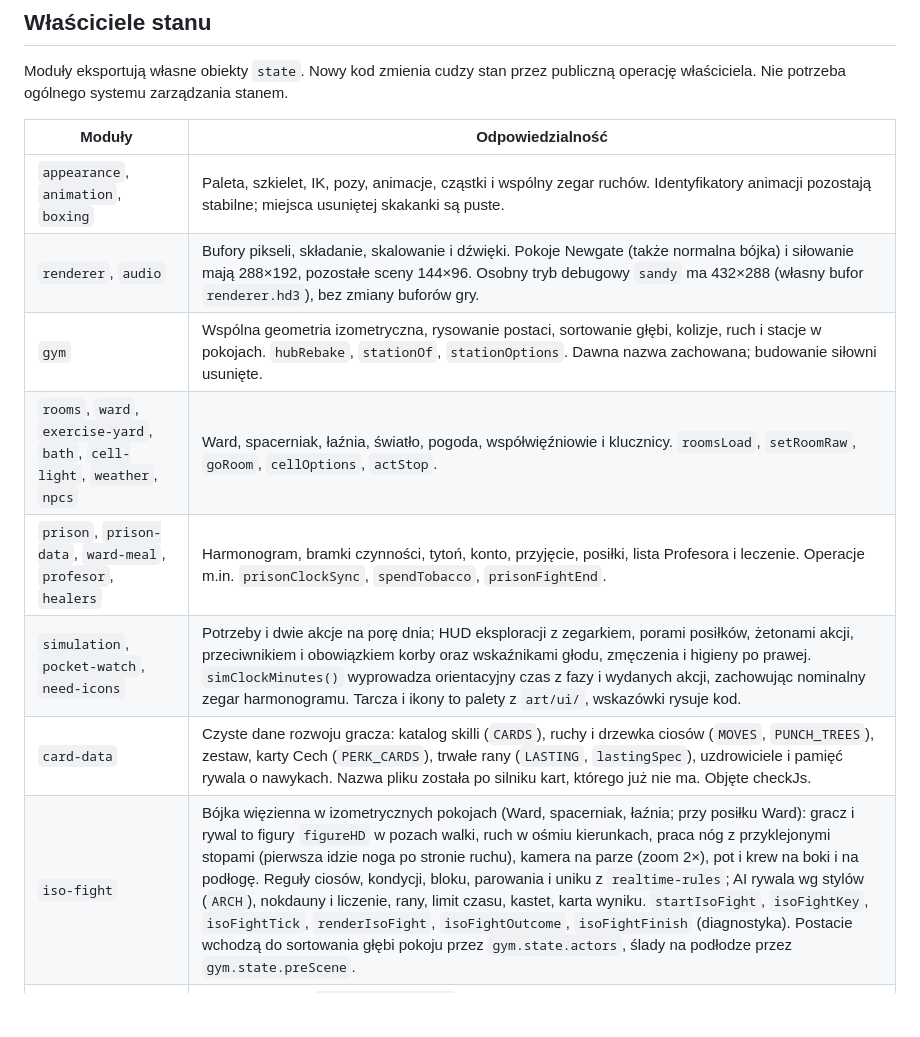
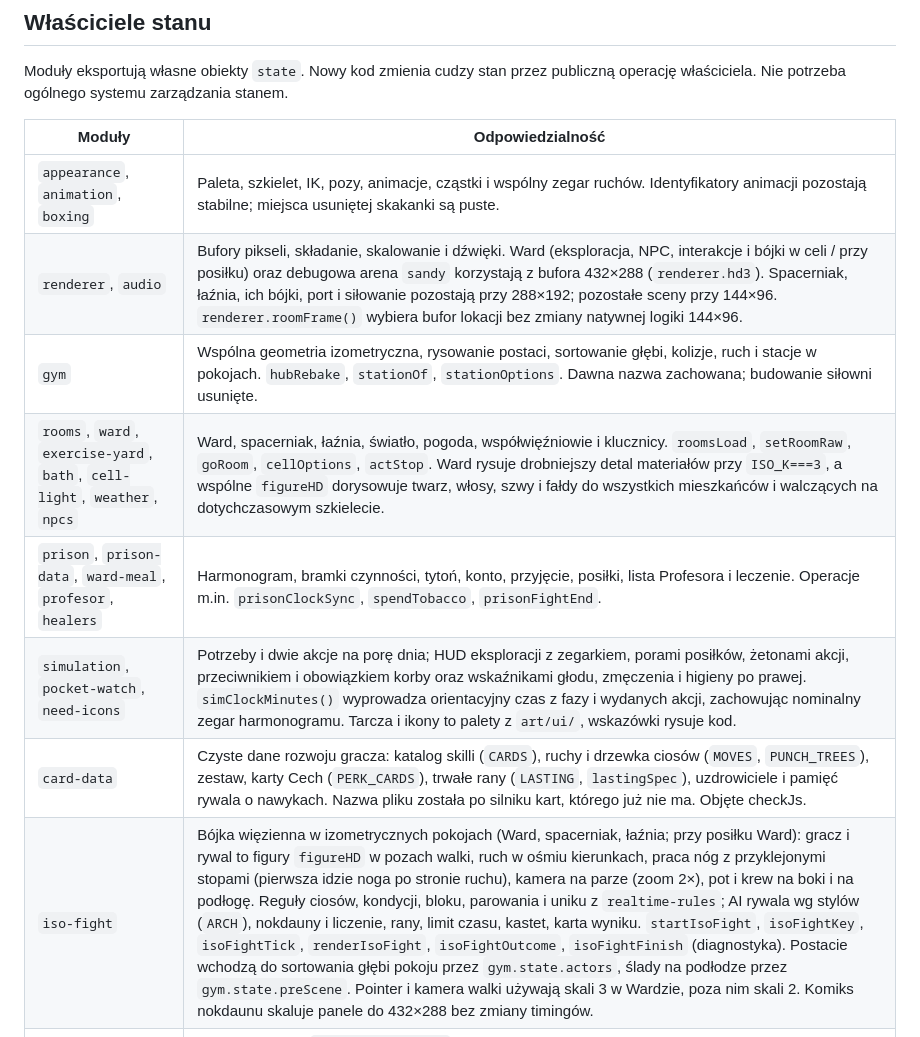
Before and after one commit to RdestPolny/roadwork, a Markdown page: ARCHITECTURE.md, the part around the change. Rendered like a GitHub page; blank space fills up the shorter version.

Commit message:
docs: reflect 3x Ward and normal cell fights

```diff
--- a/ARCHITECTURE.md
+++ b/ARCHITECTURE.md
@@ -9,13 +9,13 @@ Moduły eksportują własne obiekty `state`. Nowy kod zmienia cudzy stan przez p
 | Moduły | Odpowiedzialność |
 | --- | --- |
 | `appearance`, `animation`, `boxing` | Paleta, szkielet, IK, pozy, animacje, cząstki i wspólny zegar ruchów. Identyfikatory animacji pozostają stabilne; miejsca usuniętej skakanki są puste. |
-| `renderer`, `audio` | Bufory pikseli, składanie, skalowanie i dźwięki. Pokoje Newgate (także normalna bójka) i siłowanie mają 288×192, pozostałe sceny 144×96. Osobny tryb debugowy `sandy` ma 432×288 (własny bufor `renderer.hd3`), bez zmiany buforów gry. |
+| `renderer`, `audio` | Bufory pikseli, składanie, skalowanie i dźwięki. Ward (eksploracja, NPC, interakcje i bójki w celi / przy posiłku) oraz debugowa arena `sandy` korzystają z bufora 432×288 (`renderer.hd3`). Spacerniak, łaźnia, ich bójki, port i siłowanie pozostają przy 288×192; pozostałe sceny przy 144×96. `renderer.roomFrame()` wybiera bufor lokacji bez zmiany natywnej logiki 144×96. |
 | `gym` | Wspólna geometria izometryczna, rysowanie postaci, sortowanie głębi, kolizje, ruch i stacje w pokojach. `hubRebake`, `stationOf`, `stationOptions`. Dawna nazwa zachowana; budowanie siłowni usunięte. |
-| `rooms`, `ward`, `exercise-yard`, `bath`, `cell-light`, `weather`, `npcs` | Ward, spacerniak, łaźnia, światło, pogoda, współwięźniowie i klucznicy. `roomsLoad`, `setRoomRaw`, `goRoom`, `cellOptions`, `actStop`. |
+| `rooms`, `ward`, `exercise-yard`, `bath`, `cell-light`, `weather`, `npcs` | Ward, spacerniak, łaźnia, światło, pogoda, współwięźniowie i klucznicy. `roomsLoad`, `setRoomRaw`, `goRoom`, `cellOptions`, `actStop`. Ward rysuje drobniejszy detal materiałów przy `ISO_K===3`, a wspólne `figureHD` dorysowuje twarz, włosy, szwy i fałdy do wszystkich mieszkańców i walczących na dotychczasowym szkielecie. |
 | `prison`, `prison-data`, `ward-meal`, `profesor`, `healers` | Harmonogram, bramki czynności, tytoń, konto, przyjęcie, posiłki, lista Profesora i leczenie. Operacje m.in. `prisonClockSync`, `spendTobacco`, `prisonFightEnd`. |
 | `simulation`, `pocket-watch`, `need-icons` | Potrzeby i dwie akcje na porę dnia; HUD eksploracji z zegarkiem, porami posiłków, żetonami akcji, przeciwnikiem i obowiązkiem korby oraz wskaźnikami głodu, zmęczenia i higieny po prawej. `simClockMinutes()` wyprowadza orientacyjny czas z fazy i wydanych akcji, zachowując nominalny zegar harmonogramu. Tarcza i ikony to palety z `art/ui/`, wskazówki rysuje kod. |
 | `card-data` | Czyste dane rozwoju gracza: katalog skilli (`CARDS`), ruchy i drzewka ciosów (`MOVES`, `PUNCH_TREES`), zestaw, karty Cech (`PERK_CARDS`), trwałe rany (`LASTING`, `lastingSpec`), uzdrowiciele i pamięć rywala o nawykach. Nazwa pliku została po silniku kart, którego już nie ma. Objęte checkJs. |
-| `iso-fight` | Bójka więzienna w izometrycznych pokojach (Ward, spacerniak, łaźnia; przy posiłku Ward): gracz i rywal to figury `figureHD` w pozach walki, ruch w ośmiu kierunkach, praca nóg z przyklejonymi stopami (pierwsza idzie noga po stronie ruchu), kamera na parze (zoom 2×), pot i krew na boki i na podłogę. Reguły ciosów, kondycji, bloku, parowania i uniku z `realtime-rules`; AI rywala wg stylów (`ARCH`), nokdauny i liczenie, rany, limit czasu, kastet, karta wyniku. `startIsoFight`, `isoFightKey`, `isoFightTick`, `renderIsoFight`, `isoFightOutcome`, `isoFightFinish` (diagnostyka). Postacie wchodzą do sortowania głębi pokoju przez `gym.state.actors`, ślady na podłodze przez `gym.state.preScene`. |
+| `iso-fight` | Bójka więzienna w izometrycznych pokojach (Ward, spacerniak, łaźnia; przy posiłku Ward): gracz i rywal to figury `figureHD` w pozach walki, ruch w ośmiu kierunkach, praca nóg z przyklejonymi stopami (pierwsza idzie noga po stronie ruchu), kamera na parze (zoom 2×), pot i krew na boki i na podłogę. Reguły ciosów, kondycji, bloku, parowania i uniku z `realtime-rules`; AI rywala wg stylów (`ARCH`), nokdauny i liczenie, rany, limit czasu, kastet, karta wyniku. `startIsoFight`, `isoFightKey`, `isoFightTick`, `renderIsoFight`, `isoFightOutcome`, `isoFightFinish` (diagnostyka). Postacie wchodzą do sortowania głębi pokoju przez `gym.state.actors`, ślady na podłodze przez `gym.state.preScene`. Pointer i kamera walki używają skali 3 w Wardzie, poza nim skali 2. Komiks nokdaunu skaluje panele do 432×288 bez zmiany timingów. |
 | `sparring`, `cell-fight-scene`, `noise`, `ward-wall` | Wyłącznie Cień (`startShadowCombat`): boczny widok zawodnika na szkielecie, ściana Wardu wspólna z pompkami i migotanie łojówki. Moduł trzyma też tabele rywali (`oppDef`, `oppStars`, `setRigged`, `setFightLimit`) i `startSpar`, który dla bójki (nie Cienia) przekazuje do `iso-fight`. `noise` to wspólny szum wartości malowanych scen, `ward-wall` — malowana boczna ściana Wardu pod pompkami. |
 | `shadowboxing`, `shadow-sequence` | Cień: przyjmowanie kombinacji, kolejka poprawnych akcji, tempo i ukończenie animacji. `startShadowboxing` używa `startShadowCombat`, `performShadowAction`, `resetShadowPosition`, `setShadowTempo`. |
 | `pushups`, `pullups`, `pullup-scene` | Ćwiczenia w Wardzie, sesje, sterowanie, oddech i prezentacja. Podciąganie widać zza pleców: `pullup-scene` rysuje kratę okna, Londyn, karaluchy i ciało jako mapę wysokości; im wyżej bohater, tym więcej światła zasłania (`posePullup`). |
```
